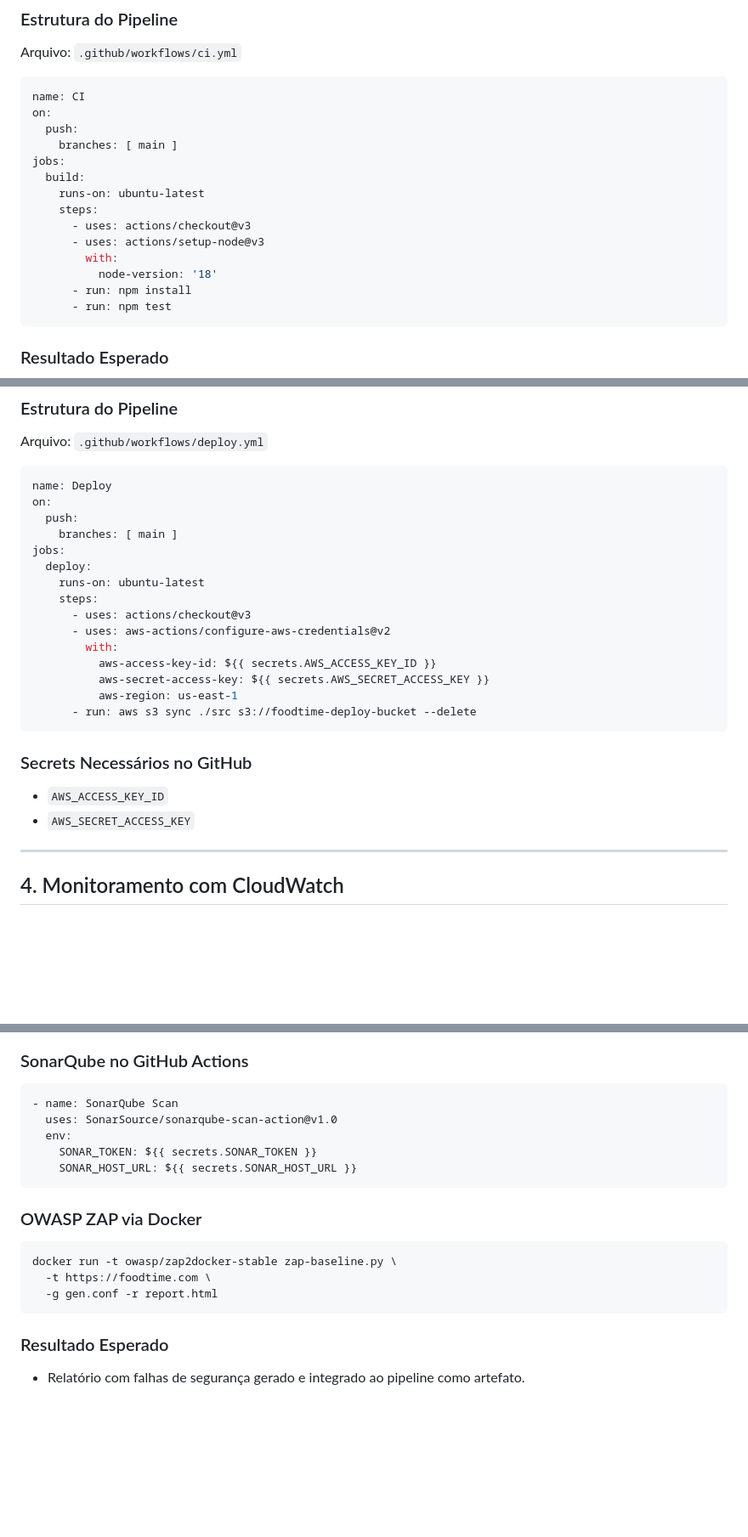
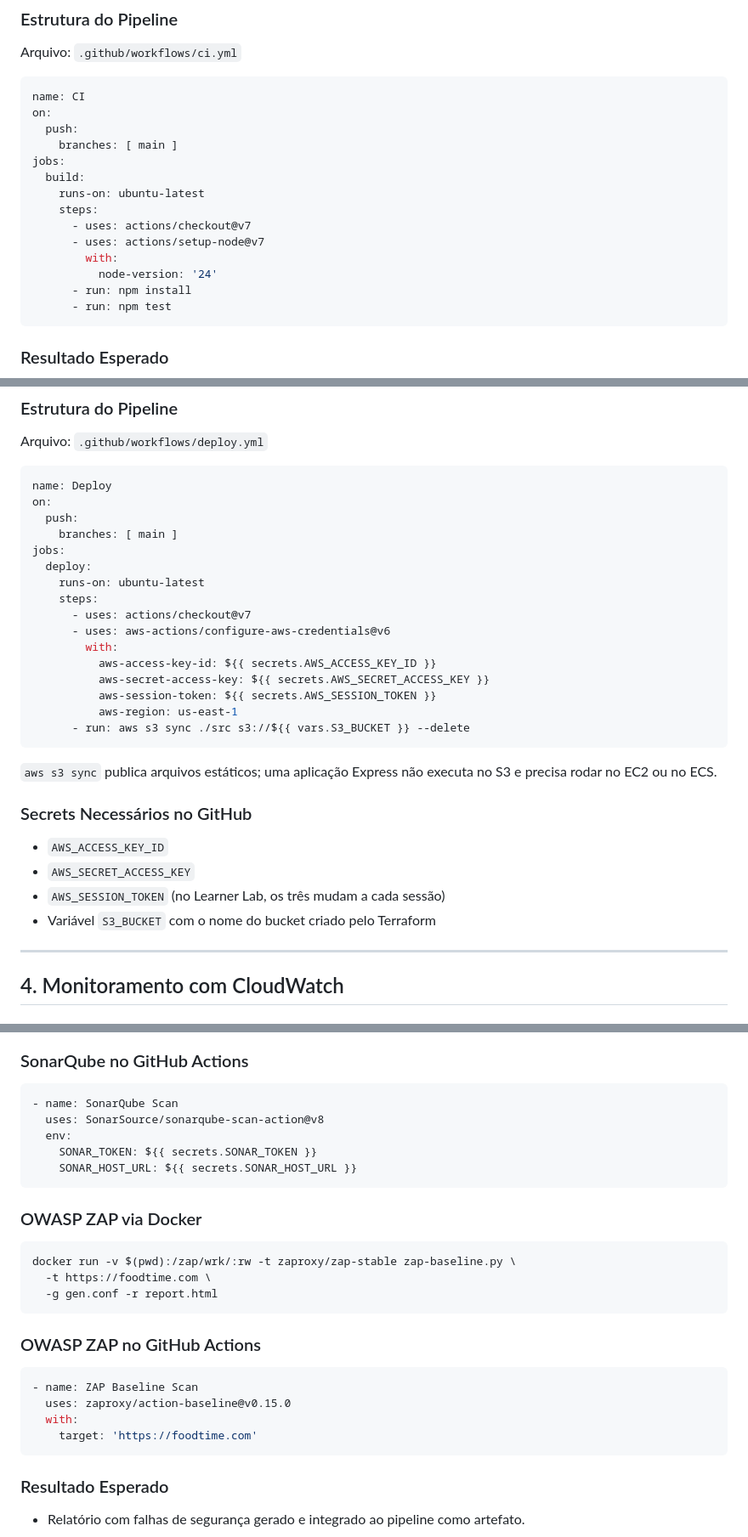
Before and after one commit to cassiowt/nodepipeline-devops, a Markdown page: docs/tutorialCICD_requisitosTecnicos.md, 3 parts joined by grey strips. Shown at 85% size. Drawn GitHub-style; blank space fills up the shorter version.

````diff
--- a/docs/tutorialCICD_requisitosTecnicos.md
+++ b/docs/tutorialCICD_requisitosTecnicos.md
@@ -21,10 +21,10 @@ jobs:
   build:
     runs-on: ubuntu-latest
     steps:
-      - uses: actions/checkout@v3
-      - uses: actions/setup-node@v3
+      - uses: actions/checkout@v7
+      - uses: actions/setup-node@v7
         with:
-          node-version: '18'
+          node-version: '24'
       - run: npm install
       - run: npm test
 ```
@@ -84,18 +91,23 @@ jobs:
   deploy:
     runs-on: ubuntu-latest
     steps:
-      - uses: actions/checkout@v3
-      - uses: aws-actions/configure-aws-credentials@v2
+      - uses: actions/checkout@v7
+      - uses: aws-actions/configure-aws-credentials@v6
         with:
           aws-access-key-id: ${{ secrets.AWS_ACCESS_KEY_ID }}
           aws-secret-access-key: ${{ secrets.AWS_SECRET_ACCESS_KEY }}
+          aws-session-token: ${{ secrets.AWS_SESSION_TOKEN }}
           aws-region: us-east-1
-      - run: aws s3 sync ./src s3://foodtime-deploy-bucket --delete
+      - run: aws s3 sync ./src s3://${{ vars.S3_BUCKET }} --delete
 ```
+
+`aws s3 sync` publica arquivos estáticos; uma aplicação Express não executa no S3 e precisa rodar no EC2 ou no ECS.
 
 ### Secrets Necessários no GitHub
 - `AWS_ACCESS_KEY_ID`
 - `AWS_SECRET_ACCESS_KEY`
+- `AWS_SESSION_TOKEN` (no Learner Lab, os três mudam a cada sessão)
+- Variável `S3_BUCKET` com o nome do bucket criado pelo Terraform
 
 ---
 
@@ -140,7 +152,7 @@ Detectar vulnerabilidades no código (SAST) e em execução (DAST).
 ### SonarQube no GitHub Actions
 ```yaml
 - name: SonarQube Scan
-  uses: SonarSource/sonarqube-scan-action@v1.0
+  uses: SonarSource/sonarqube-scan-action@v8
   env:
     SONAR_TOKEN: ${{ secrets.SONAR_TOKEN }}
     SONAR_HOST_URL: ${{ secrets.SONAR_HOST_URL }}
@@ -148,10 +160,18 @@ Detectar vulnerabilidades no código (SAST) e em execução (DAST).
 
 ### OWASP ZAP via Docker
 ```bash
-docker run -t owasp/zap2docker-stable zap-baseline.py \
+docker run -v $(pwd):/zap/wrk/:rw -t zaproxy/zap-stable zap-baseline.py \
   -t https://foodtime.com \
   -g gen.conf -r report.html
 ```
 
+### OWASP ZAP no GitHub Actions
+```yaml
+- name: ZAP Baseline Scan
+  uses: zaproxy/action-baseline@v0.15.0
+  with:
+    target: 'https://foodtime.com'
+```
+
 ### Resultado Esperado
 - Relatório com falhas de segurança gerado e integrado ao pipeline como artefato.
````
Also changed, not shown: other parts of docs/tutorialCICD_requisitosTecnicos.md (+9 -2 lines), docs/tutorialCICD_completo.md (+43 -12 lines).
